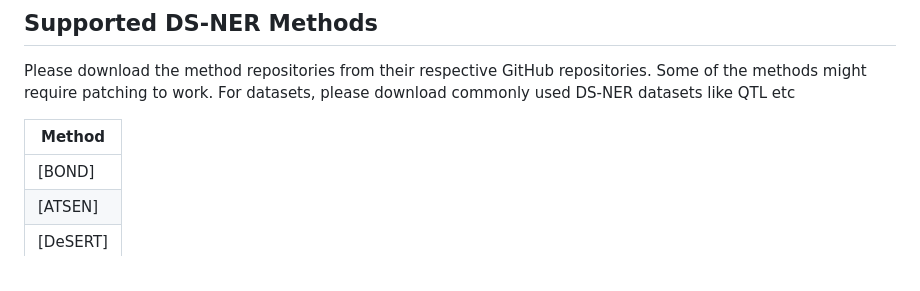
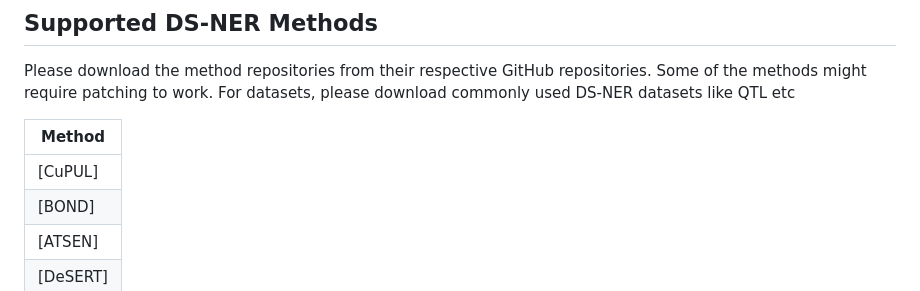
Before and after one commit to PratikMaitra/EZ-DSNER, a Markdown page: README.md, the part around the change. Drawn GitHub-style.

```diff
--- a/README.md
+++ b/README.md
@@ -27,6 +27,7 @@ Please download the method repositories from their respective GitHub repositorie
 
 | Method |
 |--------|
+| [CuPUL] |
 | [BOND] |
 | [ATSEN] |
 | [DeSERT] |
```
